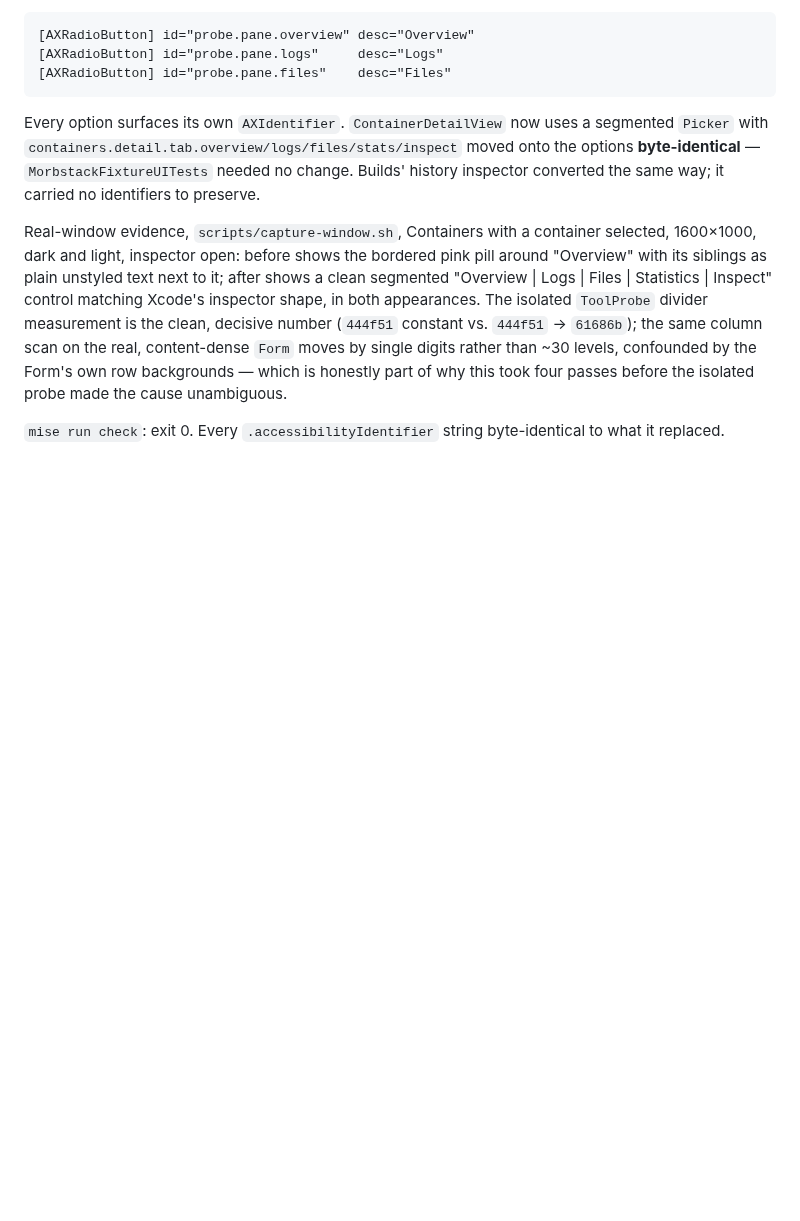
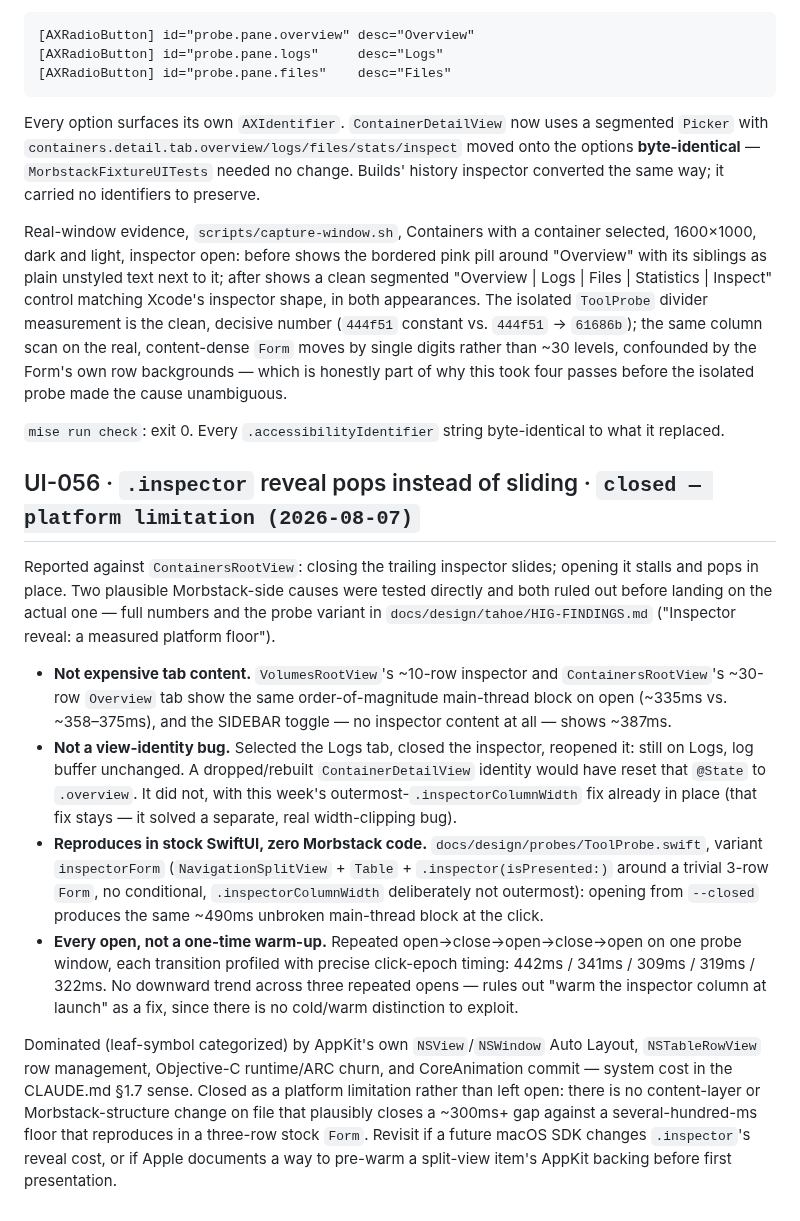
Before and after one commit to alliecatowo/morbstack, a Markdown page: TASKS.md, the part around the change. Rendered like a GitHub page; blank space fills up the shorter version.

Commit message:
UI-056: settle first-open-only vs every-open for the inspector reveal cost
Repeated open->close->open->close->open on one stock-probe window, each
transition profiled separately with precise click-epoch timing: 442/341/309/
319/322ms, no downward trend across three repeated opens. That rules out
lazy split-view-item construction (which would show open #2/#3 dropping
toward zero, the way .inspector close does on the real Containers route) -
it is a genuine per-open cost, not a one-time warm-up to pre-warm away.

Writes the full finding into HIG-FINDINGS.md (numbers, the ToolProbe variant
that reproduces it, the sidebar-toggle corroboration) and files it as
UI-056 in TASKS.md, closed as a platform limitation rather than left open -
there is no content-layer change on file that closes a several-hundred-ms
gap that reproduces in a three-row stock Form.

Co-Authored-By: Claude Opus 5 <noreply@anthropic.com>

```diff
--- a/TASKS.md
+++ b/TASKS.md
@@ -841,3 +841,35 @@ before the isolated probe made the cause unambiguous.
 
 `mise run check`: exit 0. Every `.accessibilityIdentifier` string byte-identical to what it
 replaced.
+
+## UI-056 · `.inspector` reveal pops instead of sliding · `closed — platform limitation (2026-08-07)`
+
+Reported against `ContainersRootView`: closing the trailing inspector slides; opening it stalls
+and pops in place. Two plausible Morbstack-side causes were tested directly and both ruled out
+before landing on the actual one — full numbers and the probe variant in
+`docs/design/tahoe/HIG-FINDINGS.md` ("Inspector reveal: a measured platform floor").
+
+- **Not expensive tab content.** `VolumesRootView`'s ~10-row inspector and
+  `ContainersRootView`'s ~30-row `Overview` tab show the same order-of-magnitude main-thread
+  block on open (~335ms vs. ~358–375ms), and the SIDEBAR toggle — no inspector content at all —
+  shows ~387ms.
+- **Not a view-identity bug.** Selected the Logs tab, closed the inspector, reopened it: still on
+  Logs, log buffer unchanged. A dropped/rebuilt `ContainerDetailView` identity would have reset
+  that `@State` to `.overview`. It did not, with this week's outermost-`.inspectorColumnWidth`
+  fix already in place (that fix stays — it solved a separate, real width-clipping bug).
+- **Reproduces in stock SwiftUI, zero Morbstack code.** `docs/design/probes/ToolProbe.swift`,
+  variant `inspectorForm` (`NavigationSplitView` + `Table` + `.inspector(isPresented:)` around a
+  trivial 3-row `Form`, no conditional, `.inspectorColumnWidth` deliberately not outermost):
+  opening from `--closed` produces the same ~490ms unbroken main-thread block at the click.
+- **Every open, not a one-time warm-up.** Repeated open→close→open→close→open on one probe
+  window, each transition profiled with precise click-epoch timing: 442ms / 341ms / 309ms /
+  319ms / 322ms. No downward trend across three repeated opens — rules out "warm the inspector
+  column at launch" as a fix, since there is no cold/warm distinction to exploit.
+
+Dominated (leaf-symbol categorized) by AppKit's own `NSView`/`NSWindow` Auto Layout,
+`NSTableRowView` row management, Objective-C runtime/ARC churn, and CoreAnimation commit —
+system cost in the CLAUDE.md §1.7 sense. Closed as a platform limitation rather than left open:
+there is no content-layer or Morbstack-structure change on file that plausibly closes a ~300ms+
+gap against a several-hundred-ms floor that reproduces in a three-row stock `Form`. Revisit if a
+future macOS SDK changes `.inspector`'s reveal cost, or if Apple documents a way to pre-warm a
+split-view item's AppKit backing before first presentation.
```
Also changed, not shown: 1 other file.
